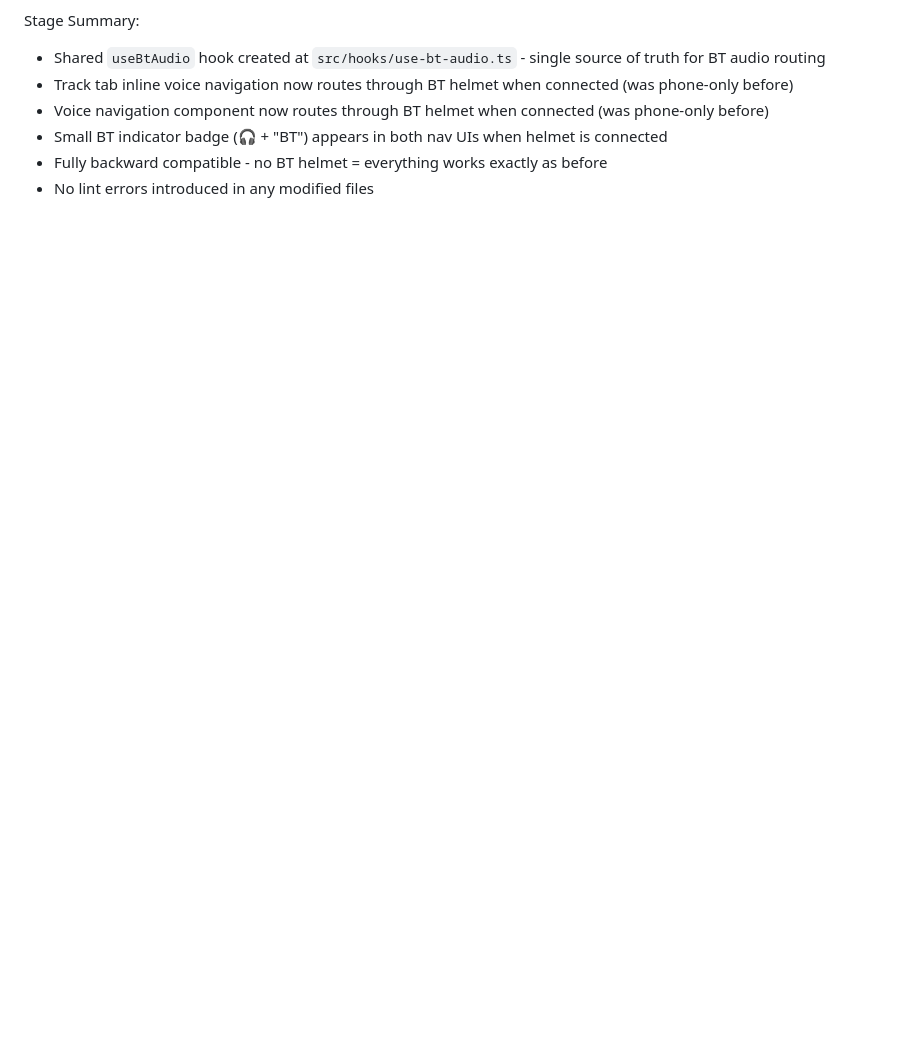
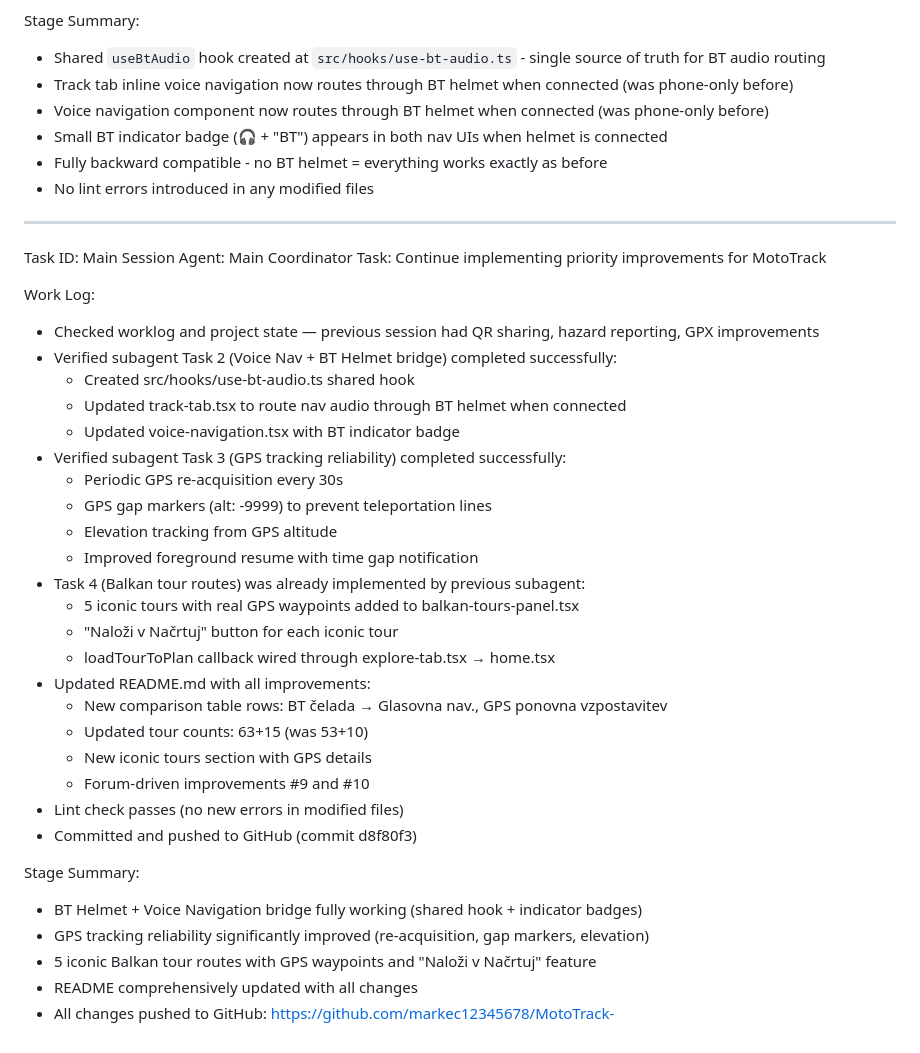
Before and after one commit to markec12345678/MotoTrack-, a Markdown page: worklog.md, the part around the change. Rendered like a GitHub page; blank space fills up the shorter version.

Commit message:
57c02f25-06b9-4b76-85db-44966218d697

```diff
--- a/worklog.md
+++ b/worklog.md
@@ -179,3 +179,38 @@ Stage Summary:
 - Small BT indicator badge (🎧 + "BT") appears in both nav UIs when helmet is connected
 - Fully backward compatible - no BT helmet = everything works exactly as before
 - No lint errors introduced in any modified files
+
+---
+Task ID: Main Session
+Agent: Main Coordinator
+Task: Continue implementing priority improvements for MotoTrack
+
+Work Log:
+- Checked worklog and project state — previous session had QR sharing, hazard reporting, GPX improvements
+- Verified subagent Task 2 (Voice Nav + BT Helmet bridge) completed successfully:
+  - Created src/hooks/use-bt-audio.ts shared hook
+  - Updated track-tab.tsx to route nav audio through BT helmet when connected
+  - Updated voice-navigation.tsx with BT indicator badge
+- Verified subagent Task 3 (GPS tracking reliability) completed successfully:
+  - Periodic GPS re-acquisition every 30s
+  - GPS gap markers (alt: -9999) to prevent teleportation lines
+  - Elevation tracking from GPS altitude
+  - Improved foreground resume with time gap notification
+- Task 4 (Balkan tour routes) was already implemented by previous subagent:
+  - 5 iconic tours with real GPS waypoints added to balkan-tours-panel.tsx
+  - "Naloži v Načrtuj" button for each iconic tour
+  - loadTourToPlan callback wired through explore-tab.tsx → home.tsx
+- Updated README.md with all improvements:
+  - New comparison table rows: BT čelada → Glasovna nav., GPS ponovna vzpostavitev
+  - Updated tour counts: 63+15 (was 53+10)
+  - New iconic tours section with GPS details
+  - Forum-driven improvements #9 and #10
+- Lint check passes (no new errors in modified files)
+- Committed and pushed to GitHub (commit d8f80f3)
+
+Stage Summary:
+- BT Helmet + Voice Navigation bridge fully working (shared hook + indicator badges)
+- GPS tracking reliability significantly improved (re-acquisition, gap markers, elevation)
+- 5 iconic Balkan tour routes with GPS waypoints and "Naloži v Načrtuj" feature
+- README comprehensively updated with all changes
+- All changes pushed to GitHub: https://github.com/markec12345678/MotoTrack-
```
